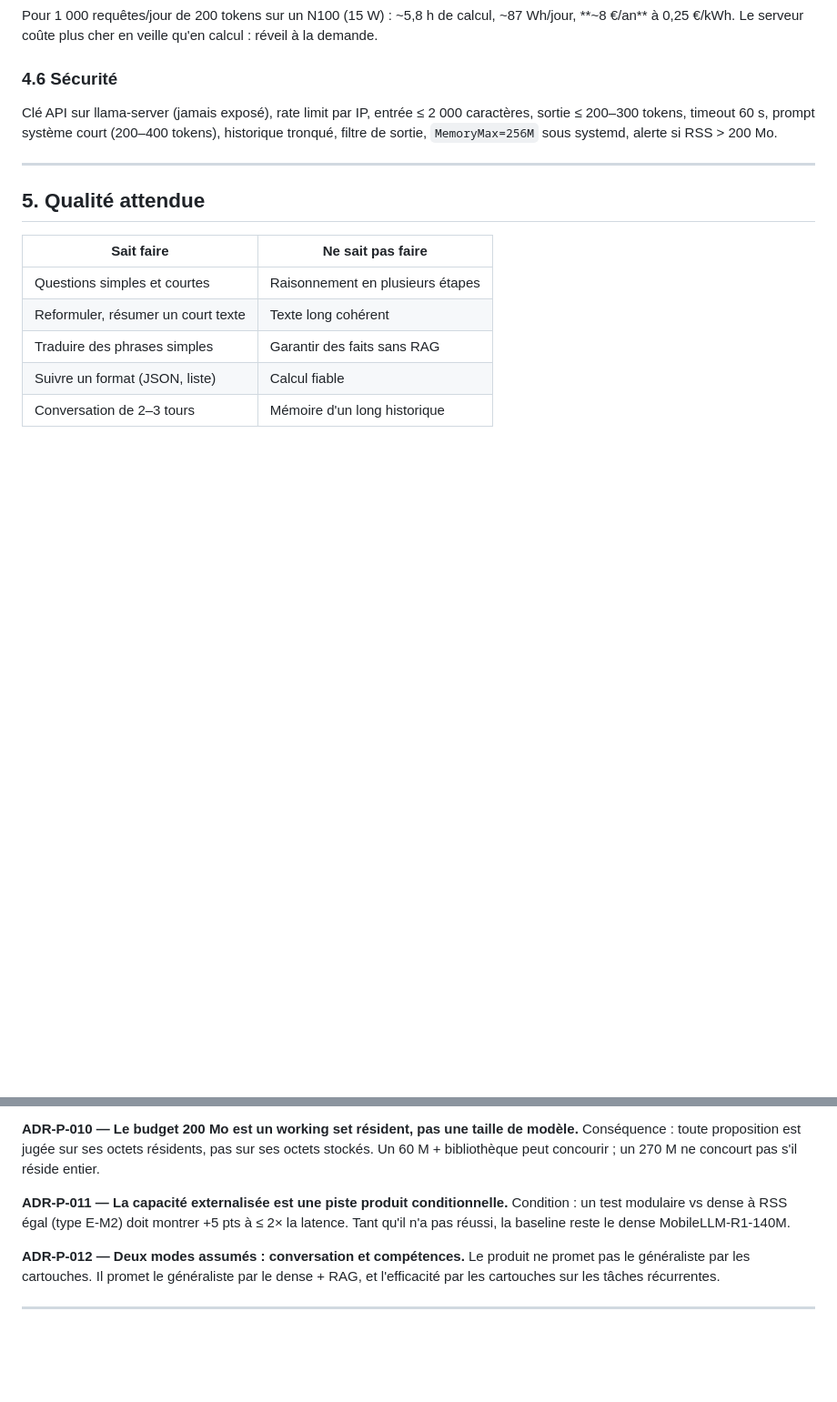
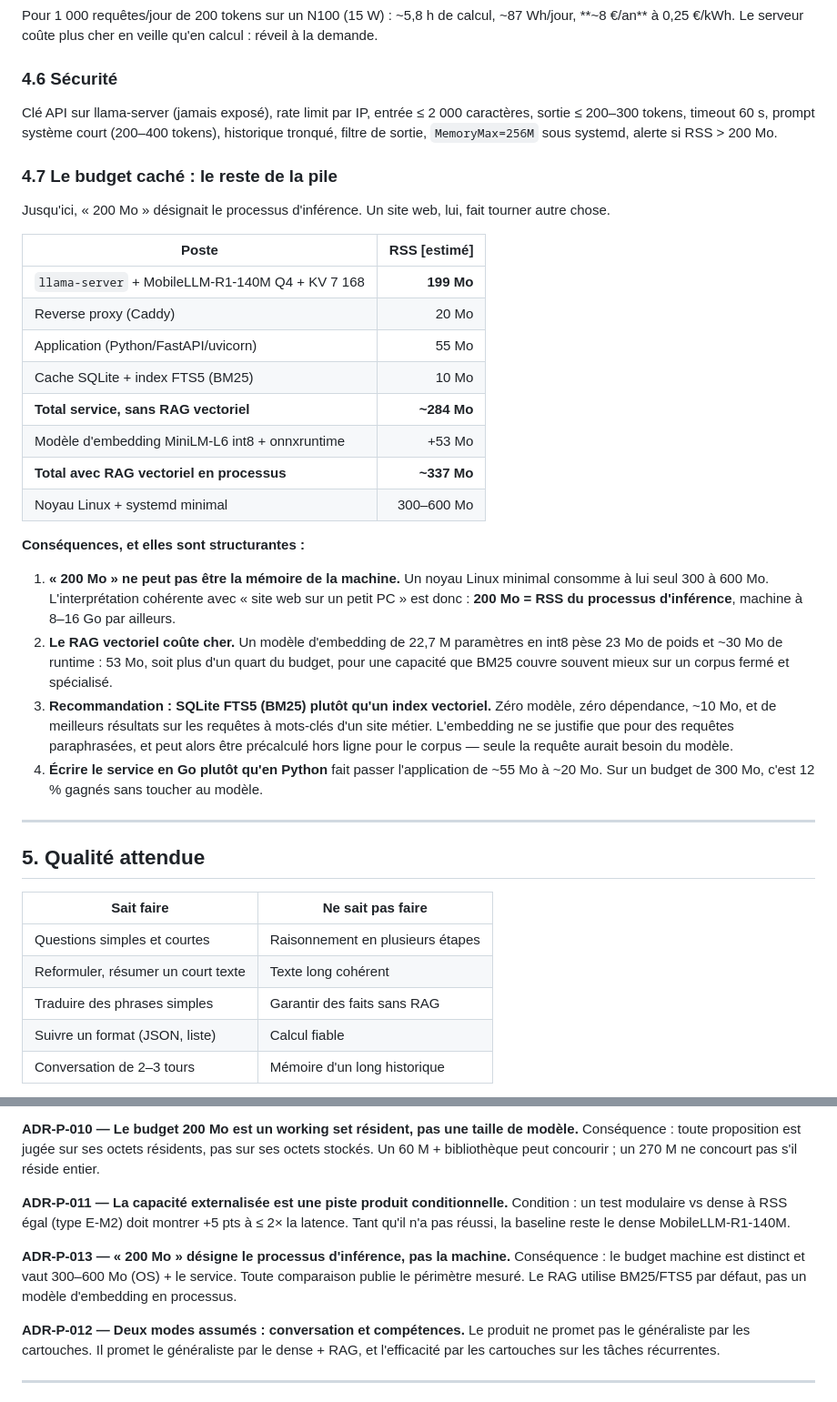
Before and after one commit to Snowoo-2z/scienceAI, a Markdown page: docs/ARCHITECTURE-200MB-WEB.md, 2 parts joined by grey strips. Shown at 91% size. Rendered like a GitHub page; blank space fills up the shorter version.

Commit message:
§4.7 : le budget caché de la pile (service complet 284-337 Mo)
- 200 Mo = processus d'inférence, pas la machine (un noyau Linux coûte 300-600 Mo)
- RAG vectoriel = +53 Mo ; recommandation BM25/FTS5 (~10 Mo, zéro modèle)
- ADR-P-013

Co-authored-by: arena-agent <297053741+arena-agent@users.noreply.github.com>

```diff
--- a/docs/ARCHITECTURE-200MB-WEB.md
+++ b/docs/ARCHITECTURE-200MB-WEB.md
@@ -253,6 +253,36 @@ Clé API sur llama-server (jamais exposé), rate limit par IP, entrée ≤ 2 000
 ≤ 200–300 tokens, timeout 60 s, prompt système court (200–400 tokens), historique tronqué,
 filtre de sortie, `MemoryMax=256M` sous systemd, alerte si RSS > 200 Mo.
 
+### 4.7 Le budget caché : le reste de la pile
+
+Jusqu'ici, « 200 Mo » désignait le processus d'inférence. Un site web, lui, fait tourner autre chose.
+
+| Poste | RSS [estimé] |
+|---|---:|
+| `llama-server` + MobileLLM-R1-140M Q4 + KV 7 168 | **199 Mo** |
+| Reverse proxy (Caddy) | 20 Mo |
+| Application (Python/FastAPI/uvicorn) | 55 Mo |
+| Cache SQLite + index FTS5 (BM25) | 10 Mo |
+| **Total service, sans RAG vectoriel** | **~284 Mo** |
+| Modèle d'embedding MiniLM-L6 int8 + onnxruntime | +53 Mo |
+| **Total avec RAG vectoriel en processus** | **~337 Mo** |
+| Noyau Linux + systemd minimal | 300–600 Mo |
+
+**Conséquences, et elles sont structurantes :**
+
+1. **« 200 Mo » ne peut pas être la mémoire de la machine.** Un noyau Linux minimal consomme à lui
+   seul 300 à 600 Mo. L'interprétation cohérente avec « site web sur un petit PC » est donc :
+   **200 Mo = RSS du processus d'inférence**, machine à 8–16 Go par ailleurs.
+2. **Le RAG vectoriel coûte cher.** Un modèle d'embedding de 22,7 M paramètres en int8 pèse 23 Mo
+   de poids et ~30 Mo de runtime : 53 Mo, soit plus d'un quart du budget, pour une capacité que
+   BM25 couvre souvent mieux sur un corpus fermé et spécialisé.
+3. **Recommandation : SQLite FTS5 (BM25) plutôt qu'un index vectoriel.** Zéro modèle, zéro
+   dépendance, ~10 Mo, et de meilleurs résultats sur les requêtes à mots-clés d'un site métier.
+   L'embedding ne se justifie que pour des requêtes paraphrasées, et peut alors être précalculé
+   hors ligne pour le corpus — seule la requête aurait besoin du modèle.
+4. **Écrire le service en Go plutôt qu'en Python** fait passer l'application de ~55 Mo à ~20 Mo.
+   Sur un budget de 300 Mo, c'est 12 % gagnés sans toucher au modèle.
+
 ---
 
 ## 5. Qualité attendue
@@ -346,6 +376,11 @@ Un 60 M + bibliothèque peut concourir ; un 270 M ne concourt pas s'il réside e
 Condition : un test modulaire vs dense à RSS égal (type E-M2) doit montrer +5 pts à ≤ 2× la
 latence. Tant qu'il n'a pas réussi, la baseline reste le dense MobileLLM-R1-140M.
 
+**ADR-P-013 — « 200 Mo » désigne le processus d'inférence, pas la machine.**
+Conséquence : le budget machine est distinct et vaut 300–600 Mo (OS) + le service. Toute
+comparaison publie le périmètre mesuré. Le RAG utilise BM25/FTS5 par défaut, pas un modèle
+d'embedding en processus.
+
 **ADR-P-012 — Deux modes assumés : conversation et compétences.**
 Le produit ne promet pas le généraliste par les cartouches. Il promet le généraliste par le dense +
 RAG, et l'efficacité par les cartouches sur les tâches récurrentes.
```
Also changed, not shown: coordination/decisions.md (+16 -0 lines).
